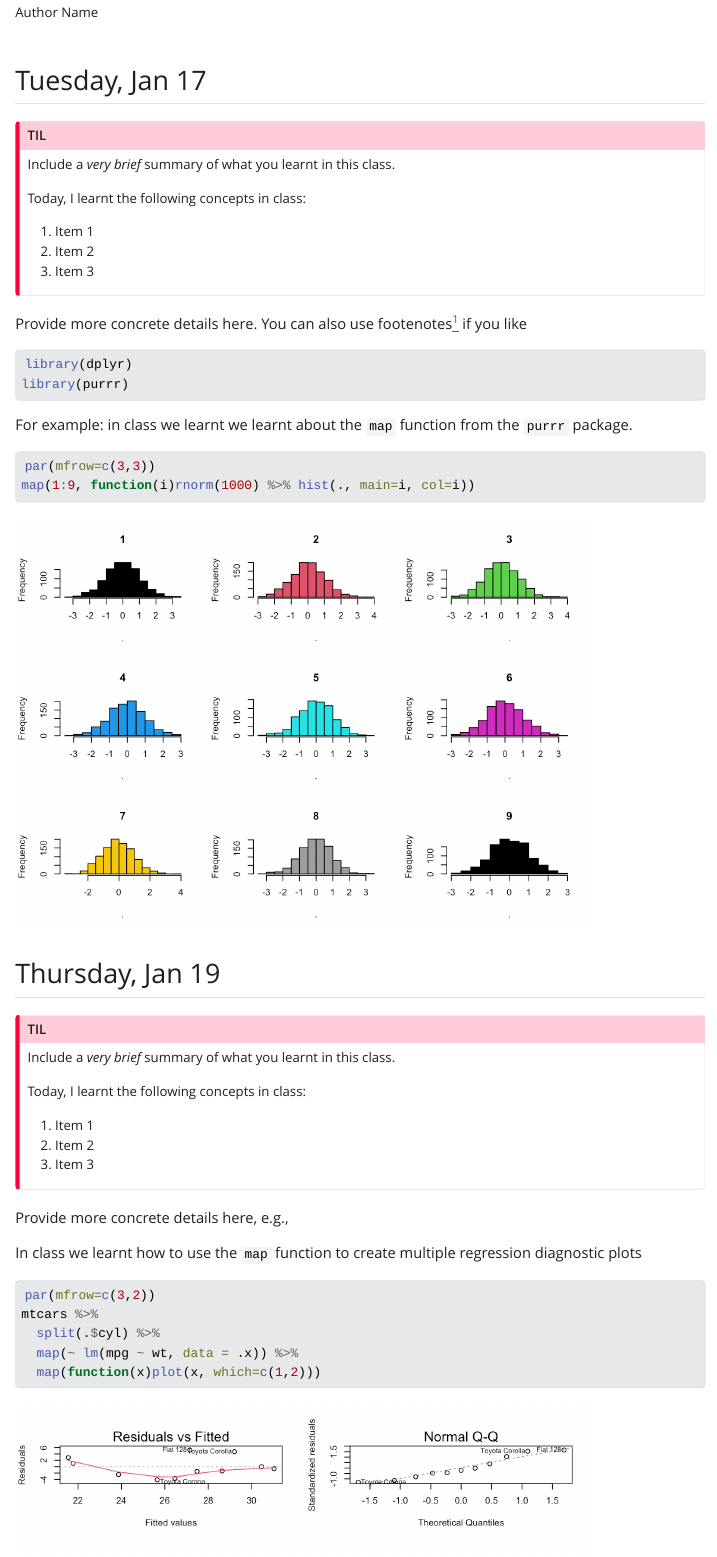
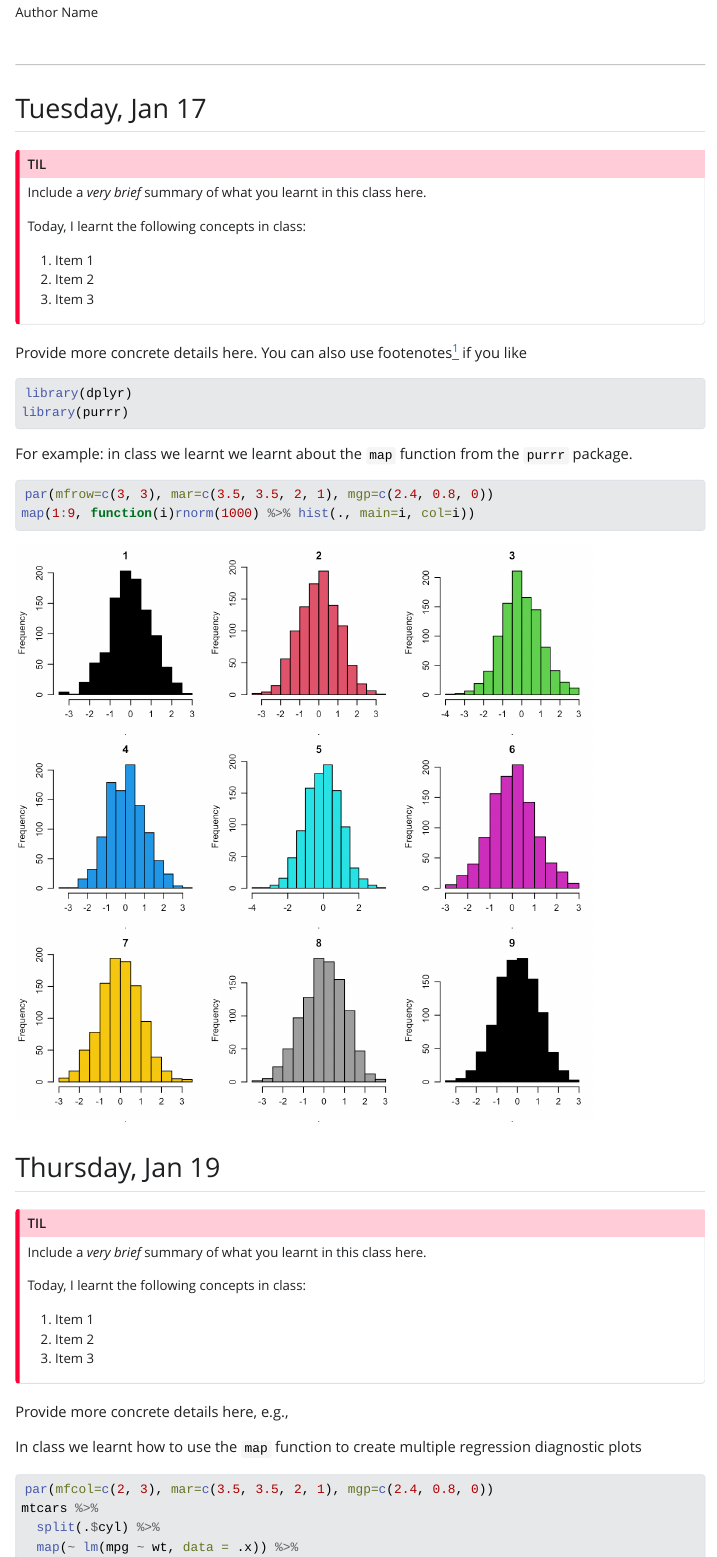
Before and after one commit to stat184-03-fall2022/weekly-summary-week-9, a Quarto document (index.qmd): the page in a window 1100 px wide, from 90 px down, and a second part further down, joined at a grey line. The pictures show the output file index.html that the author committed with the source, opened offline; Quarto's library style sheets are replaced by a plain one without menus.

Commit message:
fasttrack

````diff
--- a/index.qmd
+++ b/index.qmd
@@ -8,12 +8,14 @@ format: html
 # format: pdf
 ---
 
+---
+
 ## Tuesday, Jan 17
 
 ::: {.callout-important}
 ## TIL
 
-Include a _very brief_ summary of what you learnt in this class.
+Include a _very brief_ summary of what you learnt in this class here.
 
 Today, I learnt the following concepts in class:
 
@@ -35,8 +37,8 @@ For example:
 in class we learnt we learnt about the `map` function from the `purrr` package.
 
 
-```{R results='hide'}
-par(mfrow=c(3,3))
+```{R results='hide', fig.width=7, fig.height=7}
+par(mfrow=c(3, 3), mar=c(3.5, 3.5, 2, 1), mgp=c(2.4, 0.8, 0))
 map(1:9, function(i)rnorm(1000) %>% hist(., main=i, col=i))
 ```
 
@@ -49,7 +51,7 @@ map(1:9, function(i)rnorm(1000) %>% hist(., main=i, col=i))
 ::: {.callout-important}
 ## TIL
 
-Include a _very brief_ summary of what you learnt in this class.
+Include a _very brief_ summary of what you learnt in this class here.
 
 Today, I learnt the following concepts in class:
 
@@ -62,12 +64,12 @@ Provide more concrete details here, e.g.,
 
 In class we learnt how to use the `map` function to create multiple regression diagnostic plots
 
-```{R results='hide'}
-par(mfrow=c(3,2))
+```{R results='hide', fig.height=4}
+par(mfcol=c(2, 3), mar=c(3.5, 3.5, 2, 1), mgp=c(2.4, 0.8, 0))
 mtcars %>%
   split(.$cyl) %>%
   map(~ lm(mpg ~ wt, data = .x)) %>%
-  map(function(x)plot(x, which=c(1,2)))
+  map(function(x)plot(x, which=c(1, 2)))
 ```
 
 
````
Also changed, not shown: index.html, index.pdf (added), index.tex (deleted), index_files/figure-html/unnamed-chunk-2-1.png, index_files/figure-html/unnamed-chunk-3-1.png, index_files/figure-pdf/unnamed-chunk-2-1.pdf (deleted), index_files/figure-pdf/unnamed-chunk-3-1.pdf (deleted), 1 other file.
